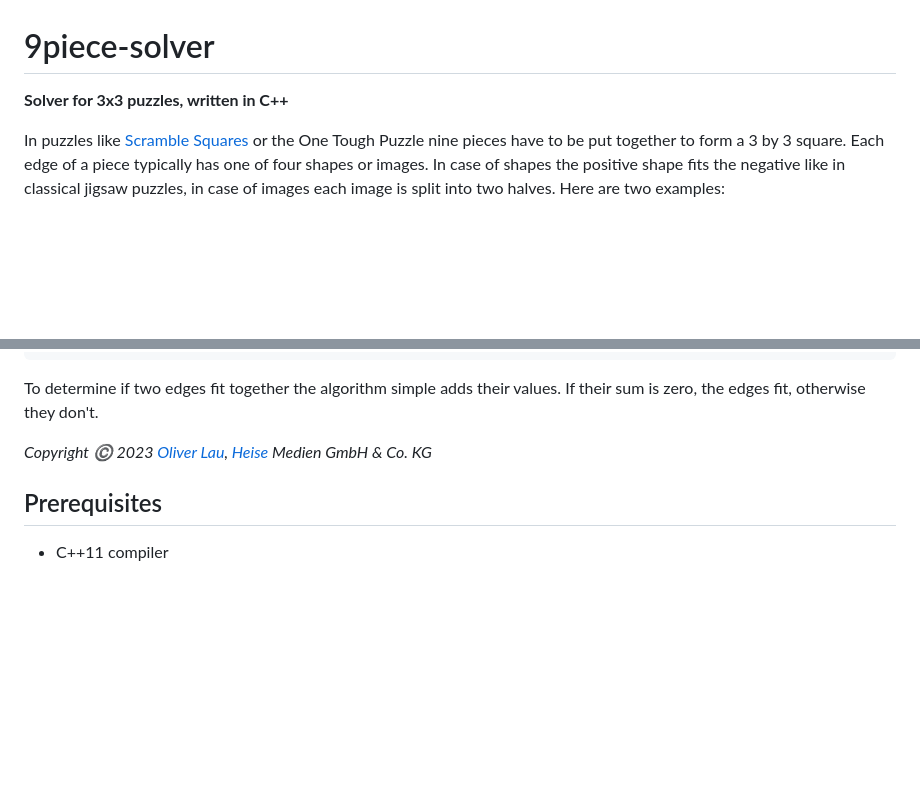
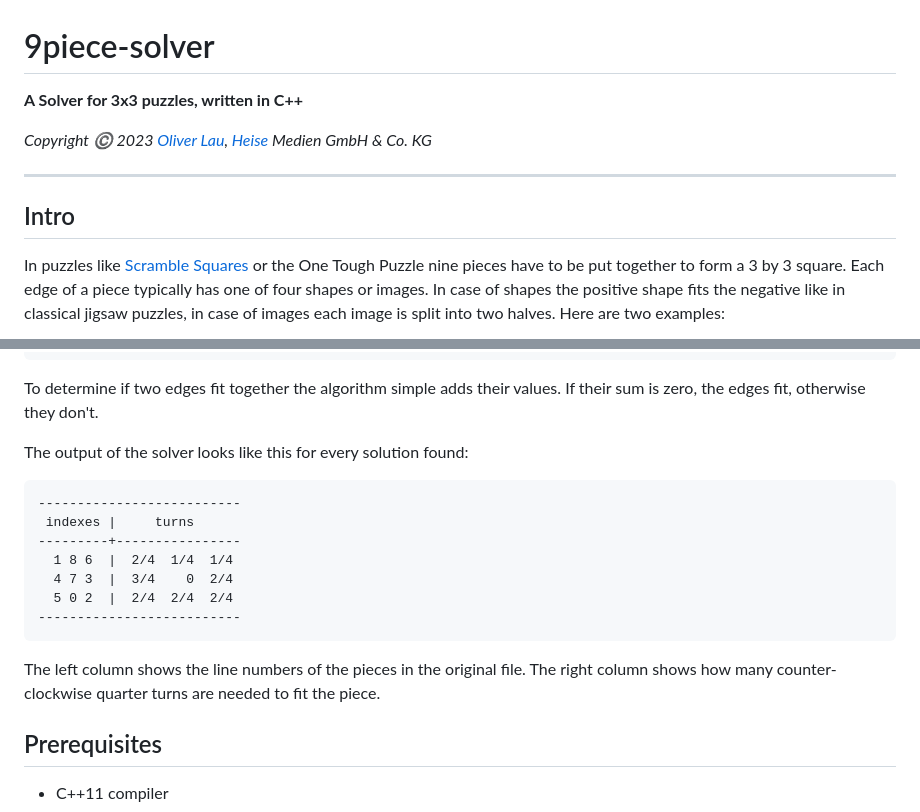
Before and after one commit to 607011/9piece-solver, a Markdown page: README.md, 2 parts joined by grey strips. Drawn GitHub-style; blank space fills up the shorter version.

Commit message:
Improved README.

````diff
--- a/README.md
+++ b/README.md
@@ -1,6 +1,13 @@
 # 9piece-solver
 
-**Solver for 3x3 puzzles, written in C++**
+**A Solver for 3x3 puzzles, written in C++**
+
+
+_Copyright ©️ 2023 [Oliver Lau](mailto:ola@ct.de), [Heise](https://www.heise.de/) Medien GmbH & Co. KG_
+
+---
+
+## Intro
 
 In puzzles like [Scramble Squares](https://www.scramblesquares.com/) or the One Tough Puzzle nine pieces have to be put together to form a 3 by 3 square. Each edge of a piece typically has one of four shapes or images. In case of shapes the positive shape fits the negative like in classical jigsaw puzzles, in case of images each image is split into two halves. Here are two examples:
 
@@ -36,7 +43,20 @@ A puzzle is described in a file where each line represents one piece and the fou
 
 To determine if two edges fit together the algorithm simple adds their values. If their sum is zero, the edges fit, otherwise they don't.
 
-_Copyright ©️ 2023 [Oliver Lau](mailto:ola@ct.de), [Heise](https://www.heise.de/) Medien GmbH & Co. KG_
+The output of the solver looks like this for every solution found:
+
+```
+--------------------------
+ indexes |     turns
+---------+----------------
+  1 8 6  |  2/4  1/4  1/4
+  4 7 3  |  3/4    0  2/4
+  5 0 2  |  2/4  2/4  2/4
+--------------------------
+```
+
+The left column shows the line numbers of the pieces in the original file. The right column shows how many counter-clockwise quarter turns are needed to fit the piece.
+
 
 
 ## Prerequisites
````
